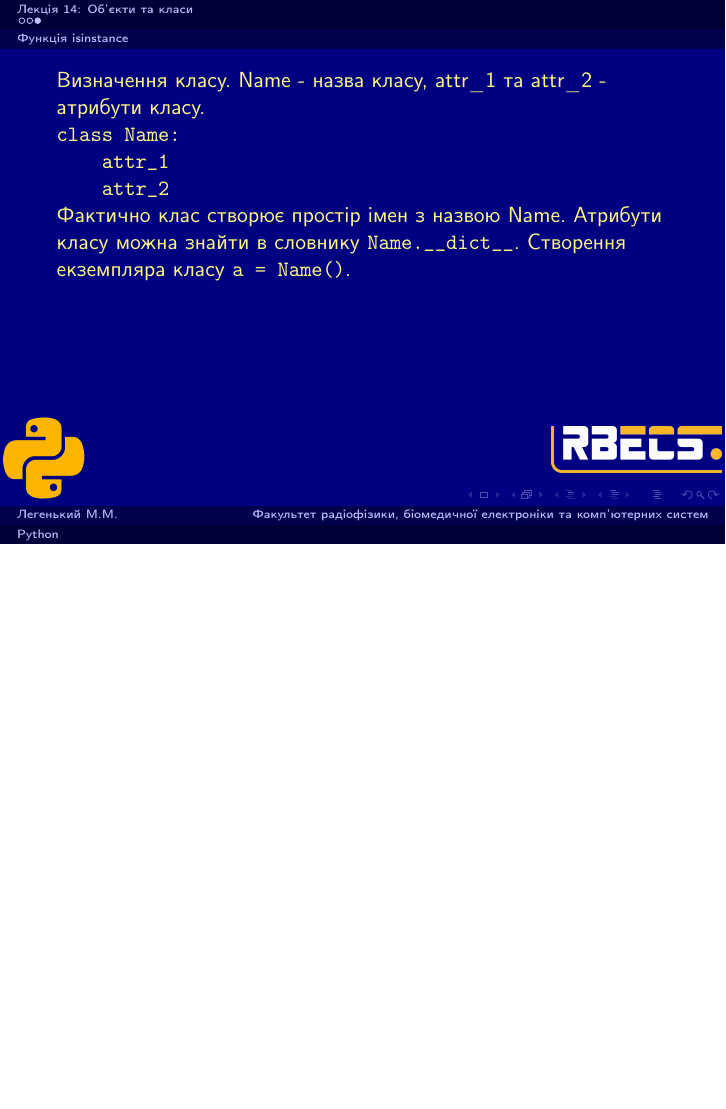
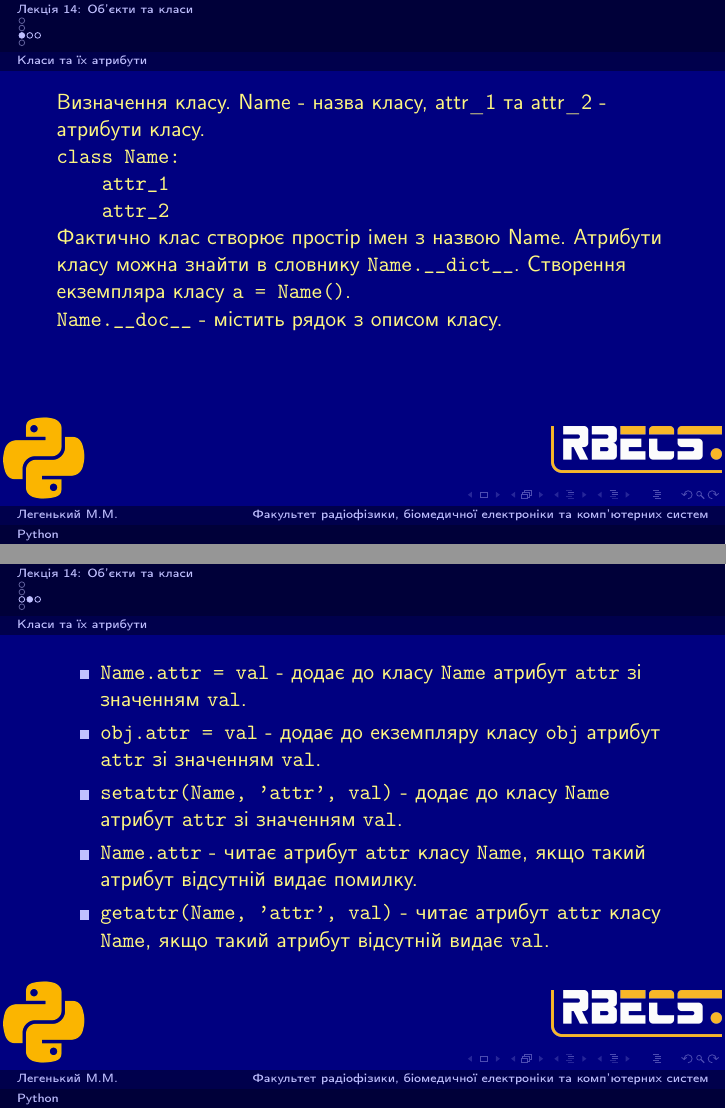
Before and after one commit to mmlegenkiy/python_lections, LaTeX slides (presentations.tex, which reads presentation14.tex): page 5 of 5 before the commit and pages 5 and 6 of 8 after it, the two joined at a grey line, the shorter picture padded with empty space. Compiled offline with pdfLaTeX.

Commit message:
balakirev oop 1.4

```diff
--- a/presentation14.tex
+++ b/presentation14.tex
@@ -27,6 +29,7 @@
 Поліморфізм - можливість через единий інтерфейс працювати з об'єктами різних класів.
 \end{frame}
 
+\subsection{Класи та їх атрибути}
 \begin{frame}
 Визначення класу.
 Name - назва класу, attr\_1 та attr\_2 - атрибути класу.
@@ -38,4 +41,17 @@ Name - назва класу, attr\_1 та attr\_2 - атрибути класу
 \texttt{~~~~attr\_2}
 
  Фактично клас створює простір імен з назвою Name. Атрибути класу можна знайти в словнику \texttt{Name.\_\_dict\_\_}. Створення екземпляра класу \texttt{a = Name()}.
+
+ \texttt{Name.\_\_doc\_\_} - містить рядок з описом класу.
 \end{frame}
+
+\begin{frame}
+\begin{itemize}
+  \item \texttt{Name.attr = val} - додає до класу \texttt{Name} атрибут \texttt{attr} зі значенням \texttt{val}.
+  \item \texttt{obj.attr = val} - додає до екземпляру класу \texttt{obj} атрибут \texttt{attr} зі значенням \texttt{val}.
+  \item \texttt{setattr(Name, 'attr', val)} - додає до класу \texttt{Name} атрибут \texttt{attr} зі значенням \texttt{val}.
+  \item \texttt{Name.attr} - читає атрибут \texttt{attr} класу \texttt{Name}, якщо такий атрибут відсутній видає помилку.
+  \item \texttt{getattr(Name, 'attr', val)} - читає атрибут \texttt{attr}  класу \texttt{Name}, якщо такий атрибут відсутній видає \texttt{val}.
+\end{itemize}
+
+\end{frame}
```
Also changed, not shown: presentation14.tex (20 more changed lines), 1 other file.
